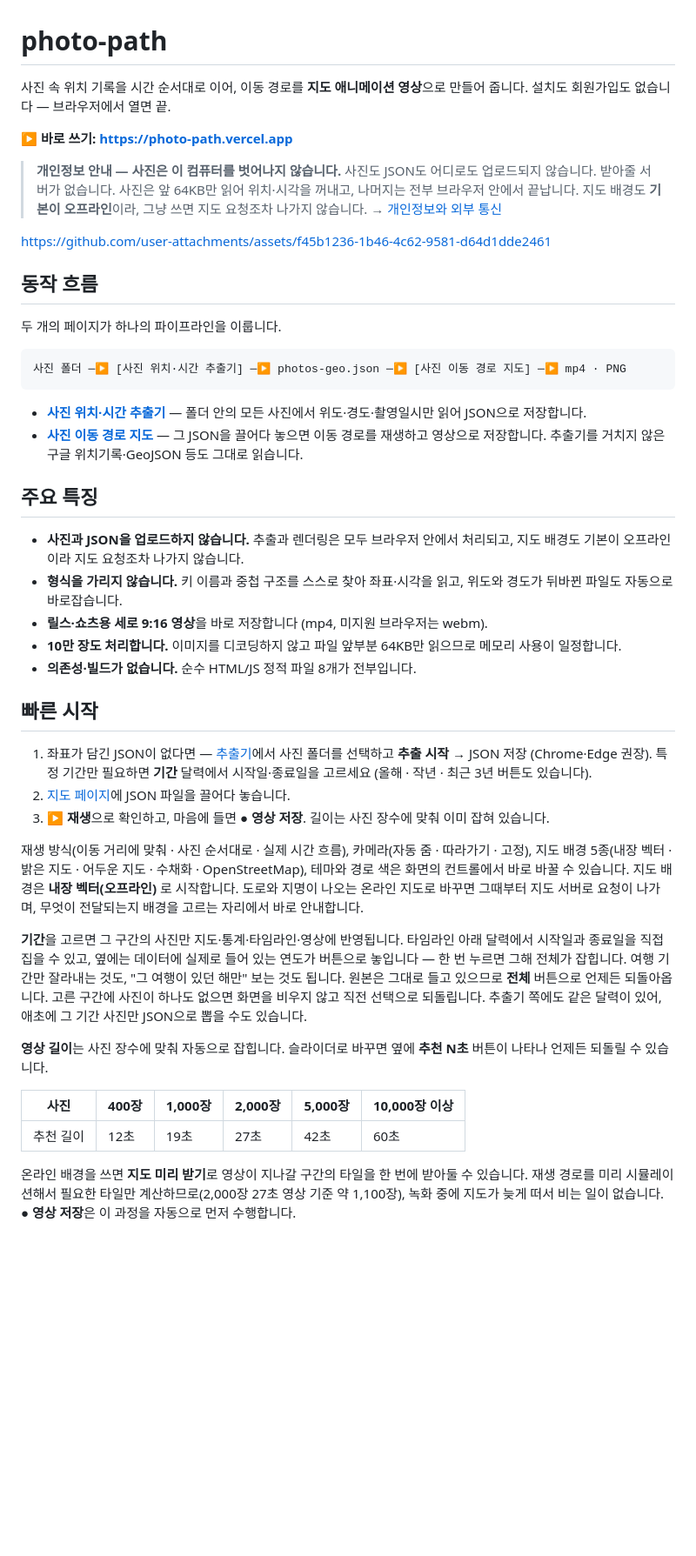
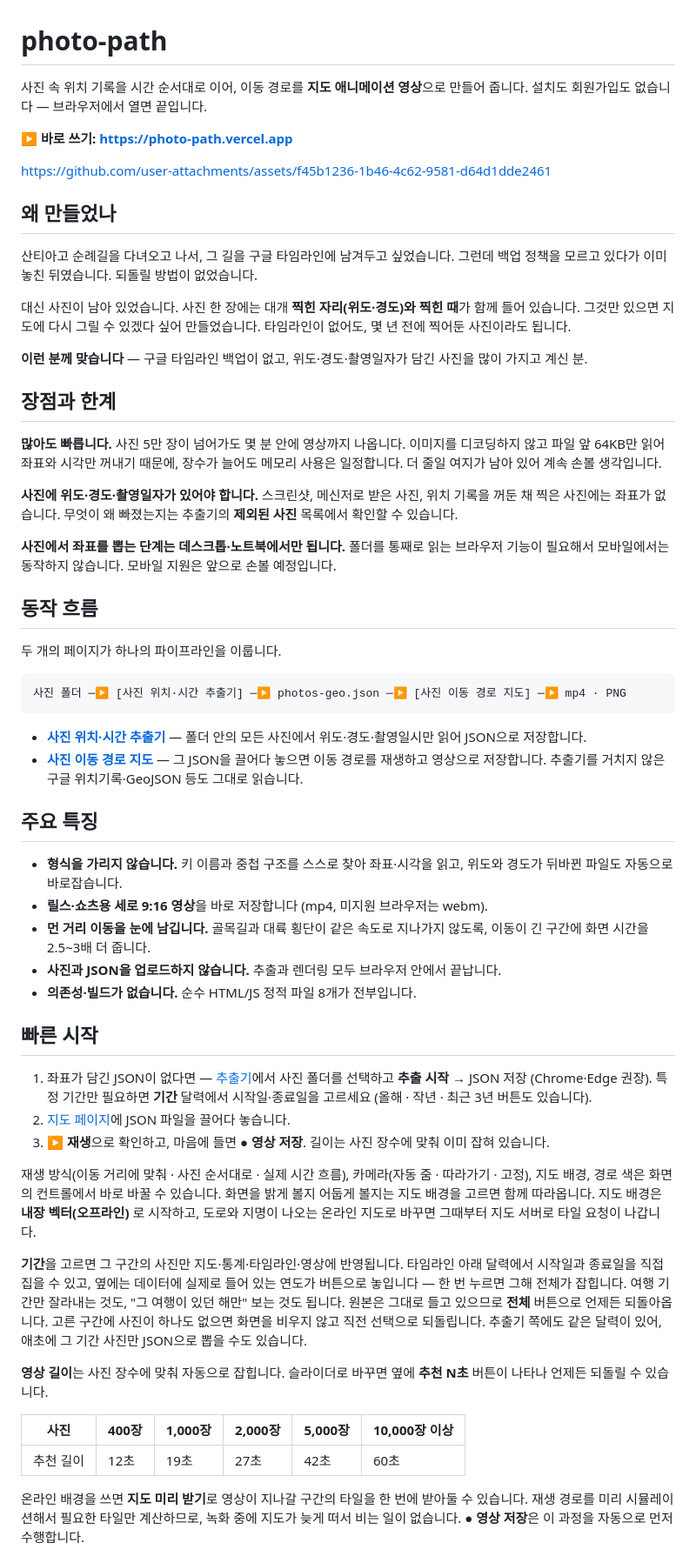
Before and after one commit to injae-348/photo-path, a Markdown page: README.md, the part around one of its changes. Shown at 87% size. Rendered like a GitHub page; blank space fills up the shorter version.

```diff
--- a/README.md
+++ b/README.md
@@ -1,15 +1,37 @@
 # photo-path
 
 사진 속 위치 기록을 시간 순서대로 이어, 이동 경로를 **지도 애니메이션 영상**으로 만들어 줍니다.
-설치도 회원가입도 없습니다 — 브라우저에서 열면 끝.
+설치도 회원가입도 없습니다 — 브라우저에서 열면 끝입니다.
 
 **▶ 바로 쓰기: https://photo-path.vercel.app**
 
-> **개인정보 안내 — 사진은 이 컴퓨터를 벗어나지 않습니다.** 사진도 JSON도 어디로도 업로드되지 않습니다. 받아줄 서버가 없습니다.
-> 사진은 앞 64KB만 읽어 위치·시각을 꺼내고, 나머지는 전부 브라우저 안에서 끝납니다.
-> 지도 배경도 **기본이 오프라인**이라, 그냥 쓰면 지도 요청조차 나가지 않습니다. → [개인정보와 외부 통신](#개인정보와-외부-통신)
+https://github.com/user-attachments/assets/f45b1236-1b46-4c62-9581-d64d1dde2461
 
-https://github.com/user-attachments/assets/f45b1236-1b46-4c62-9581-d64d1dde2461
+## 왜 만들었나
+
+산티아고 순례길을 다녀오고 나서, 그 길을 구글 타임라인에 남겨두고 싶었습니다.
+그런데 백업 정책을 모르고 있다가 이미 놓친 뒤였습니다. 되돌릴 방법이 없었습니다.
+
+대신 사진이 남아 있었습니다. 사진 한 장에는 대개 **찍힌 자리(위도·경도)와 찍힌 때**가
+함께 들어 있습니다. 그것만 있으면 지도에 다시 그릴 수 있겠다 싶어 만들었습니다.
+타임라인이 없어도, 몇 년 전에 찍어둔 사진이라도 됩니다.
+
+**이런 분께 맞습니다** — 구글 타임라인 백업이 없고, 위도·경도·촬영일자가 담긴 사진을
+많이 가지고 계신 분.
+
+## 장점과 한계
+
+**많아도 빠릅니다.** 사진 5만 장이 넘어가도 몇 분 안에 영상까지 나옵니다.
+이미지를 디코딩하지 않고 파일 앞 64KB만 읽어 좌표와 시각만 꺼내기 때문에,
+장수가 늘어도 메모리 사용은 일정합니다. 더 줄일 여지가 남아 있어 계속 손볼 생각입니다.
+
+**사진에 위도·경도·촬영일자가 있어야 합니다.** 스크린샷, 메신저로 받은 사진,
+위치 기록을 꺼둔 채 찍은 사진에는 좌표가 없습니다. 무엇이 왜 빠졌는지는 추출기의
+**제외된 사진** 목록에서 확인할 수 있습니다.
+
+**사진에서 좌표를 뽑는 단계는 데스크톱·노트북에서만 됩니다.** 폴더를 통째로 읽는
+브라우저 기능이 필요해서 모바일에서는 동작하지 않습니다. 모바일 지원은 앞으로
+손볼 예정입니다.
 
 ## 동작 흐름
 
@@ -24,10 +46,10 @@ https://github.com/user-attachments/assets/f45b1236-1b46-4c62-9581-d64d1dde2461
 
 ## 주요 특징
 
-- **사진과 JSON을 업로드하지 않습니다.** 추출과 렌더링은 모두 브라우저 안에서 처리되고, 지도 배경도 기본이 오프라인이라 지도 요청조차 나가지 않습니다.
 - **형식을 가리지 않습니다.** 키 이름과 중첩 구조를 스스로 찾아 좌표·시각을 읽고, 위도와 경도가 뒤바뀐 파일도 자동으로 바로잡습니다.
 - **릴스·쇼츠용 세로 9:16 영상**을 바로 저장합니다 (mp4, 미지원 브라우저는 webm).
-- **10만 장도 처리합니다.** 이미지를 디코딩하지 않고 파일 앞부분 64KB만 읽으므로 메모리 사용이 일정합니다.
+- **먼 거리 이동을 눈에 남깁니다.** 골목길과 대륙 횡단이 같은 속도로 지나가지 않도록, 이동이 긴 구간에 화면 시간을 2.5~3배 더 줍니다.
+- **사진과 JSON을 업로드하지 않습니다.** 추출과 렌더링 모두 브라우저 안에서 끝납니다.
 - **의존성·빌드가 없습니다.** 순수 HTML/JS 정적 파일 8개가 전부입니다.
 
 ## 빠른 시작
@@ -36,8 +58,10 @@ https://github.com/user-attachments/assets/f45b1236-1b46-4c62-9581-d64d1dde2461
 2. [지도 페이지](https://photo-path.vercel.app)에 JSON 파일을 끌어다 놓습니다.
 3. **▶ 재생**으로 확인하고, 마음에 들면 **● 영상 저장**. 길이는 사진 장수에 맞춰 이미 잡혀 있습니다.
 
-재생 방식(이동 거리에 맞춰 · 사진 순서대로 · 실제 시간 흐름), 카메라(자동 줌 · 따라가기 · 고정), 지도 배경 5종(내장 벡터 · 밝은 지도 · 어두운 지도 · 수채화 · OpenStreetMap), 테마와 경로 색은 화면의 컨트롤에서 바로 바꿀 수 있습니다.
-지도 배경은 **내장 벡터(오프라인)** 로 시작합니다. 도로와 지명이 나오는 온라인 지도로 바꾸면 그때부터 지도 서버로 요청이 나가며, 무엇이 전달되는지 배경을 고르는 자리에서 바로 안내합니다.
+재생 방식(이동 거리에 맞춰 · 사진 순서대로 · 실제 시간 흐름), 카메라(자동 줌 · 따라가기 · 고정),
+지도 배경, 경로 색은 화면의 컨트롤에서 바로 바꿀 수 있습니다. 화면을 밝게 볼지 어둡게 볼지는
+지도 배경을 고르면 함께 따라옵니다. 지도 배경은 **내장 벡터(오프라인)** 로 시작하고,
+도로와 지명이 나오는 온라인 지도로 바꾸면 그때부터 지도 서버로 타일 요청이 나갑니다.
 
 **기간**을 고르면 그 구간의 사진만 지도·통계·타임라인·영상에 반영됩니다. 타임라인 아래 달력에서 시작일과 종료일을 직접 집을 수 있고, 옆에는 데이터에 실제로 들어 있는 연도가 버튼으로 놓입니다 — 한 번 누르면 그해 전체가 잡힙니다. 여행 기간만 잘라내는 것도, "그 여행이 있던 해만" 보는 것도 됩니다. 원본은 그대로 들고 있으므로 **전체** 버튼으로 언제든 되돌아옵니다. 고른 구간에 사진이 하나도 없으면 화면을 비우지 않고 직전 선택으로 되돌립니다. 추출기 쪽에도 같은 달력이 있어, 애초에 그 기간 사진만 JSON으로 뽑을 수도 있습니다.
 
@@ -47,5 +71,5 @@ https://github.com/user-attachments/assets/f45b1236-1b46-4c62-9581-d64d1dde2461
 |---|---|---|---|---|---|
 | 추천 길이 | 12초 | 19초 | 27초 | 42초 | 60초 |
 
-온라인 배경을 쓰면 **지도 미리 받기**로 영상이 지나갈 구간의 타일을 한 번에 받아둘 수 있습니다. 재생 경로를 미리 시뮬레이션해서 필요한 타일만 계산하므로(2,000장 27초 영상 기준 약 1,100장), 녹화 중에 지도가 늦게 떠서 비는 일이 없습니다. **● 영상 저장**은 이 과정을 자동으로 먼저 수행합니다.
+온라인 배경을 쓰면 **지도 미리 받기**로 영상이 지나갈 구간의 타일을 한 번에 받아둘 수 있습니다. 재생 경로를 미리 시뮬레이션해서 필요한 타일만 계산하므로, 녹화 중에 지도가 늦게 떠서 비는 일이 없습니다. **● 영상 저장**은 이 과정을 자동으로 먼저 수행합니다.
 
```
Also changed, not shown: other parts of README.md (+13 -30 lines).
